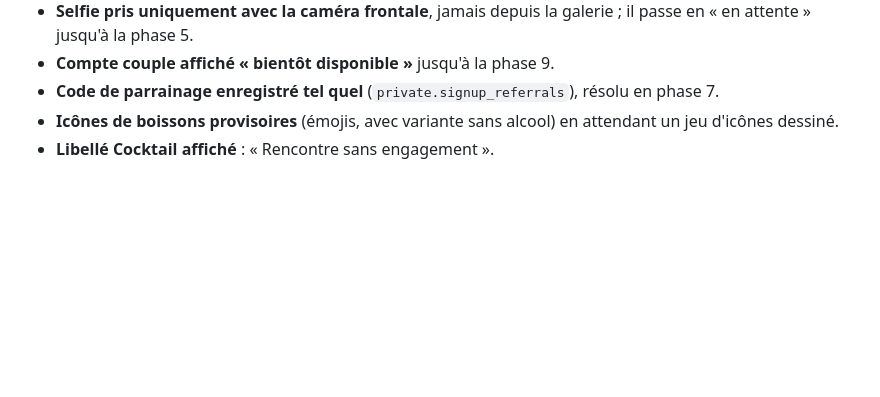
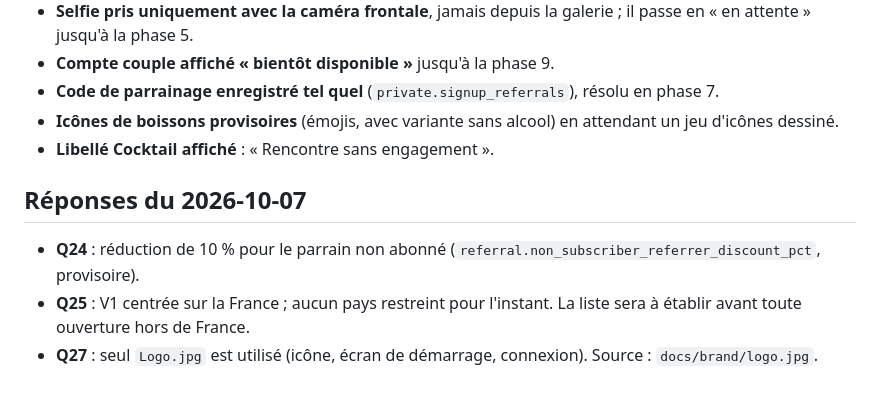
Before and after one commit to haguetm/attractr, a Markdown page: docs/DECISIONS.md, the part around the change. GitHub-like rendering; blank space fills up the shorter version.

Commit message:
docs: record answers to Q24, Q25, Q27
Co-Authored-By: Claude Opus 5.5 <noreply@anthropic.com>

```diff
--- a/docs/DECISIONS.md
+++ b/docs/DECISIONS.md
@@ -66,3 +66,8 @@ Réponses aux ambiguïtés relevées lors du cadrage. Validées le 2026-10-05. E
 - **Code de parrainage enregistré tel quel** (`private.signup_referrals`), résolu en phase 7.
 - **Icônes de boissons provisoires** (émojis, avec variante sans alcool) en attendant un jeu d'icônes dessiné.
 - **Libellé Cocktail affiché** : « Rencontre sans engagement ».
+
+## Réponses du 2026-10-07
+- **Q24** : réduction de 10 % pour le parrain non abonné (`referral.non_subscriber_referrer_discount_pct`, provisoire).
+- **Q25** : V1 centrée sur la France ; aucun pays restreint pour l'instant. La liste sera à établir avant toute ouverture hors de France.
+- **Q27** : seul `Logo.jpg` est utilisé (icône, écran de démarrage, connexion). Source : `docs/brand/logo.jpg`.
```
